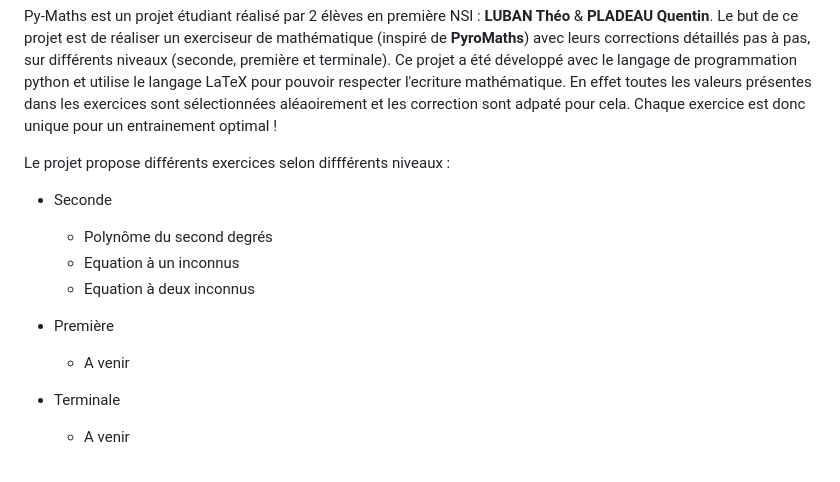
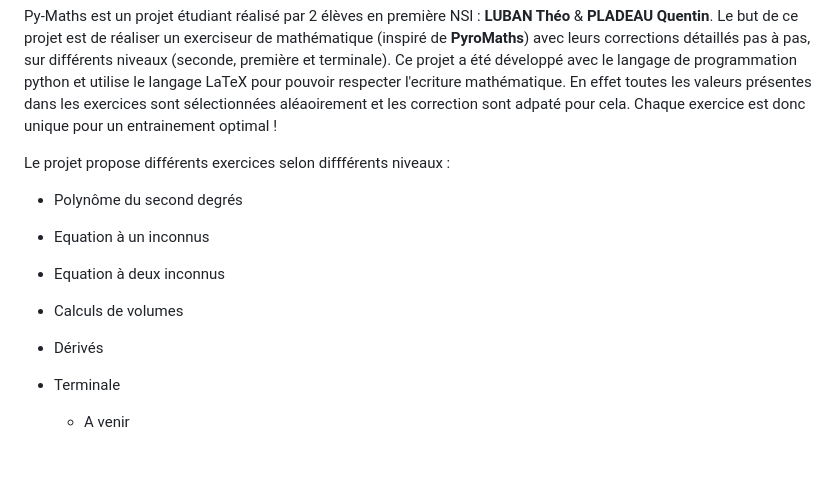
Before and after one commit to Gandalf0207/Py-Maths, a Markdown page: README.md, the part around the change. Drawn GitHub-style.

```diff
--- a/README.md
+++ b/README.md
@@ -9,13 +9,11 @@
 Py-Maths est un projet étudiant réalisé par 2 élèves en première NSI : **LUBAN Théo** & **PLADEAU Quentin**. Le but de ce projet est de réaliser un exerciseur de mathématique (inspiré de **PyroMaths**) avec leurs corrections détaillés pas à pas, sur différents niveaux (seconde, première et terminale). Ce projet a été développé avec le langage de programmation python et utilise le langage LaTeX pour pouvoir respecter l'ecriture mathématique. En effet toutes les valeurs présentes dans les exercices sont sélectionnées aléaoirement et les correction sont adpaté pour cela. Chaque exercice est donc unique pour un entrainement optimal !
 
 Le projet propose différents exercices selon diffférents niveaux :
-- Seconde
   - Polynôme du second degrés
   - Equation à un inconnus
   - Equation à deux inconnus
-
-- Première
-  - A venir
+  - Calculs de volumes
+  - Dérivés
 
 - Terminale
   - A venir
```
